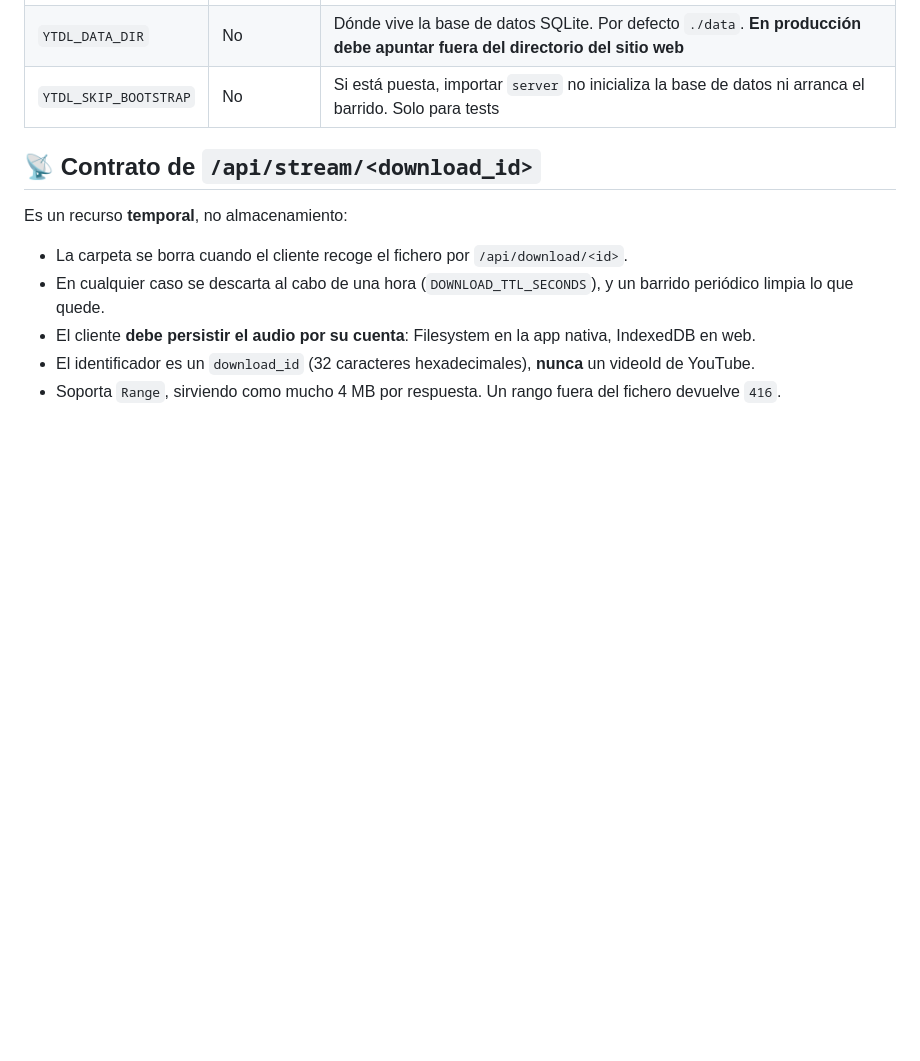
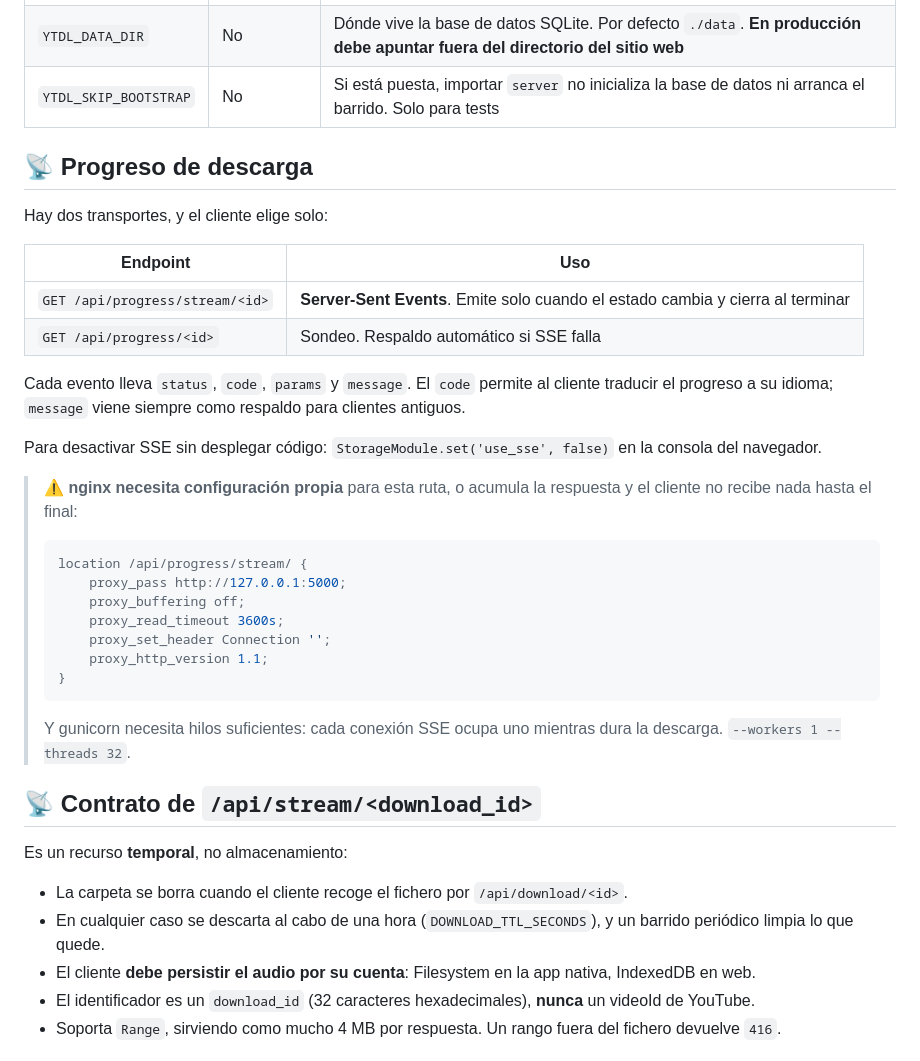
Before and after one commit to Ten1O0/YouTube-Music-Downloader, a Markdown page: README.md, the part around the change. Drawn GitHub-style; blank space fills up the shorter version.

Commit message:
docs: progreso de descarga, formato de audio y entorno de pruebas
Se documentan los dos transportes de progreso y cómo elige el cliente entre
ellos, con el aviso de que el servidor web necesita configuración propia para la
ruta de streaming: sin desactivar el buffering, acumula la respuesta y el
cliente no recibe nada hasta el final.

El README de pruebas se actualiza con la suite completa, los siete recorridos,
cómo ejecutar el análisis estático y una nota sobre por qué el patrón explícito
de ficheros no es opcional al invocar las pruebas de frontend.

````diff
--- a/README.md
+++ b/README.md
@@ -72,6 +72,38 @@ desplegar.
 | `JWT_SECRET` | **Sí** | Secreto con el que se firman las sesiones. **El servidor no arranca sin ella**, a propósito: antes había un valor por defecto en el código y eso permitía firmar tokens de cualquier usuario. Genérala con `python3 -c "import secrets; print(secrets.token_urlsafe(48))"` |
 | `YTDL_DATA_DIR` | No | Dónde vive la base de datos SQLite. Por defecto `./data`. **En producción debe apuntar fuera del directorio del sitio web** |
 | `YTDL_SKIP_BOOTSTRAP` | No | Si está puesta, importar `server` no inicializa la base de datos ni arranca el barrido. Solo para tests |
+
+## 📡 Progreso de descarga
+
+Hay dos transportes, y el cliente elige solo:
+
+| Endpoint | Uso |
+|---|---|
+| `GET /api/progress/stream/<id>` | **Server-Sent Events**. Emite solo cuando el estado cambia y cierra al terminar |
+| `GET /api/progress/<id>` | Sondeo. Respaldo automático si SSE falla |
+
+Cada evento lleva `status`, `code`, `params` y `message`. El `code` permite al
+cliente traducir el progreso a su idioma; `message` viene siempre como respaldo
+para clientes antiguos.
+
+Para desactivar SSE sin desplegar código: `StorageModule.set('use_sse', false)`
+en la consola del navegador.
+
+> ⚠️ **nginx necesita configuración propia** para esta ruta, o acumula la
+> respuesta y el cliente no recibe nada hasta el final:
+>
+> ```nginx
+> location /api/progress/stream/ {
+>     proxy_pass http://127.0.0.1:5000;
+>     proxy_buffering off;
+>     proxy_read_timeout 3600s;
+>     proxy_set_header Connection '';
+>     proxy_http_version 1.1;
+> }
+> ```
+>
+> Y gunicorn necesita hilos suficientes: cada conexión SSE ocupa uno mientras
+> dura la descarga. `--workers 1 --threads 32`.
 
 ## 📡 Contrato de `/api/stream/<download_id>`
 
````
Also changed, not shown: 1 other file.
